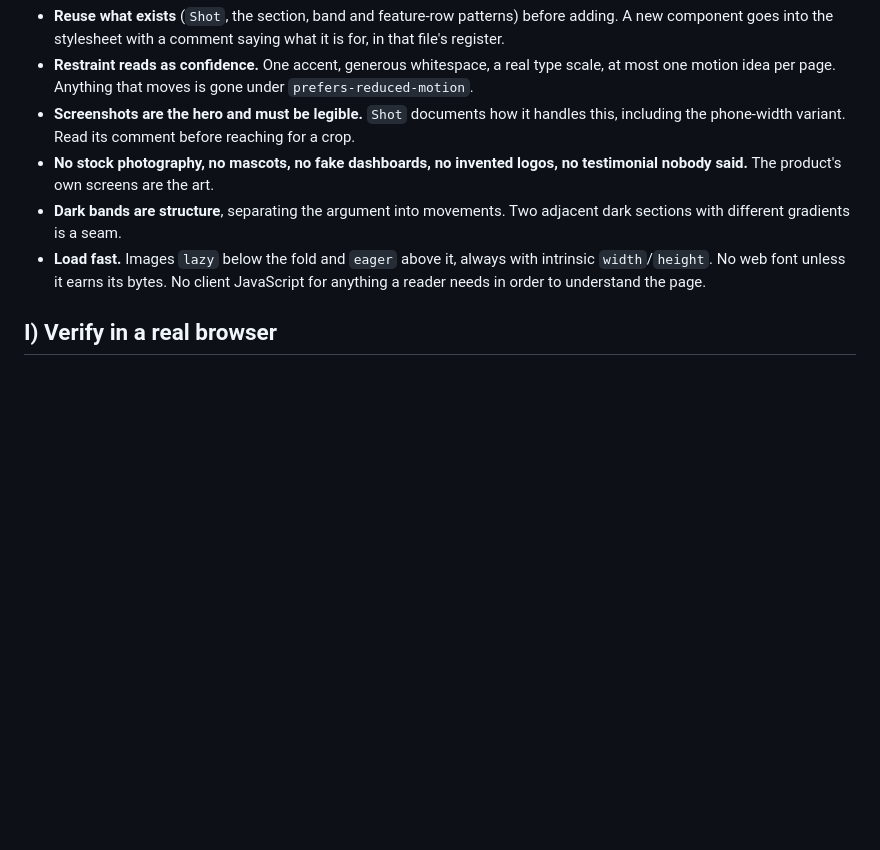
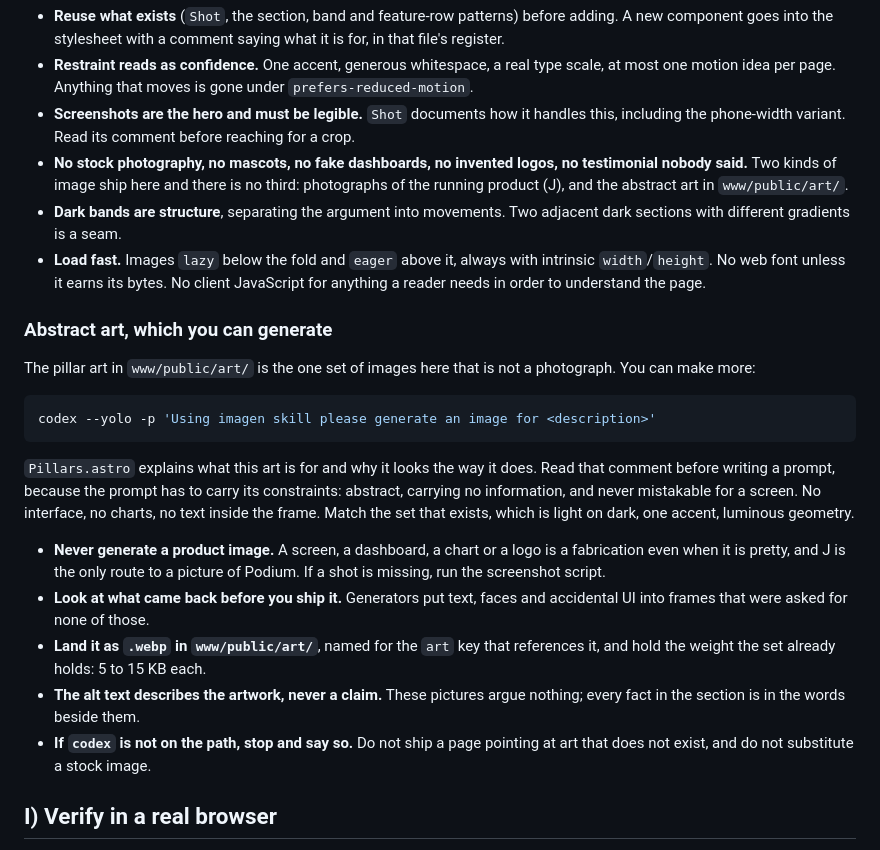
Before and after one commit to sameersegal/Podium, a Markdown page: .claude/agents/marketing-site.md, the part around the change. GitHub-like rendering; blank space fills up the shorter version.

Commit message:
Give the marketing agent a way to make the abstract art
The pillar art is the one set of images on this site that is not a photograph
of the running product, and until now the agent had no way to add to it. It can
generate one:

    codex --yolo -p 'Using imagen skill please generate an image for ...'

The constraints are not new. Pillars.astro already states them, so the rule
points there rather than restating them badly: abstract, carrying no
information, never mistakable for a screen, no interface or charts or text in
the frame. What the agent needs on top is the prompt-writing consequence, the
output path and format, and the weight the existing six hold.

The guardrail that matters is the boundary against J. An agent holding an image
generator and a rule saying screenshots are the hero is one step from
generating a dashboard, which is a fabrication however good it looks. A picture
of Podium has exactly one source and it is the screenshot script. Alt text
describes the artwork and never carries a claim, for the same reason the art
carries no information: the facts are in the words beside it.

If codex is not on the path the agent stops and says so. It does not ship a
page pointing at art that was never made, and it does not reach for a stock
image, which H forbids anyway.

H also claimed the product's own screens are the art, which the six files in
www/public/art/ have contradicted since they landed. Two kinds of image ship
here and there is no third.

Co-Authored-By: Claude Opus 5 <noreply@anthropic.com>
Claude-Session: https://claude.ai/code/session_01RCEfoHN8ZsAUmNG95bDDBo

````diff
--- a/.claude/agents/marketing-site.md
+++ b/.claude/agents/marketing-site.md
@@ -332,12 +332,39 @@ start a second one.
 - **Screenshots are the hero and must be legible.** `Shot` documents how it handles this, including
   the phone-width variant. Read its comment before reaching for a crop.
 - **No stock photography, no mascots, no fake dashboards, no invented logos, no testimonial nobody
-  said.** The product's own screens are the art.
+  said.** Two kinds of image ship here and there is no third: photographs of the running product
+  (J), and the abstract art in `www/public/art/`.
 - **Dark bands are structure**, separating the argument into movements. Two adjacent dark sections
   with different gradients is a seam.
 - **Load fast.** Images `lazy` below the fold and `eager` above it, always with intrinsic
   `width`/`height`. No web font unless it earns its bytes. No client JavaScript for anything a
   reader needs in order to understand the page.
+
+### Abstract art, which you can generate
+
+The pillar art in `www/public/art/` is the one set of images here that is not a photograph. You
+can make more:
+
+```bash
+codex --yolo -p 'Using imagen skill please generate an image for <description>'
+```
+
+`Pillars.astro` explains what this art is for and why it looks the way it does. Read that comment
+before writing a prompt, because the prompt has to carry its constraints: abstract, carrying no
+information, and never mistakable for a screen. No interface, no charts, no text inside the frame.
+Match the set that exists, which is light on dark, one accent, luminous geometry.
+
+- **Never generate a product image.** A screen, a dashboard, a chart or a logo is a fabrication
+  even when it is pretty, and J is the only route to a picture of Podium. If a shot is missing,
+  run the screenshot script.
+- **Look at what came back before you ship it.** Generators put text, faces and accidental UI into
+  frames that were asked for none of those.
+- **Land it as `.webp` in `www/public/art/`**, named for the `art` key that references it, and hold
+  the weight the set already holds: 5 to 15 KB each.
+- **The alt text describes the artwork, never a claim.** These pictures argue nothing; every fact
+  in the section is in the words beside them.
+- **If `codex` is not on the path, stop and say so.** Do not ship a page pointing at art that does
+  not exist, and do not substitute a stock image.
 
 ## I) Verify in a real browser
 
````
